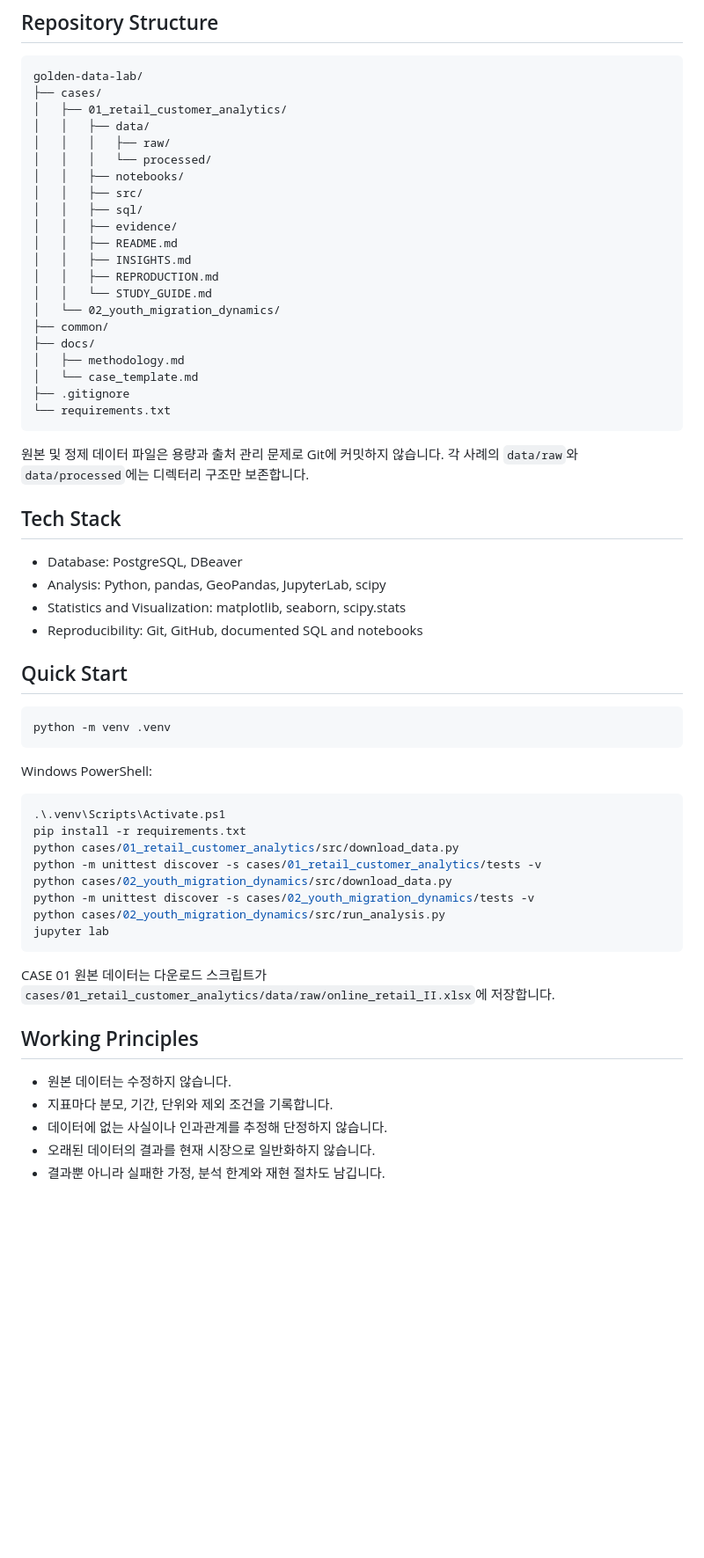
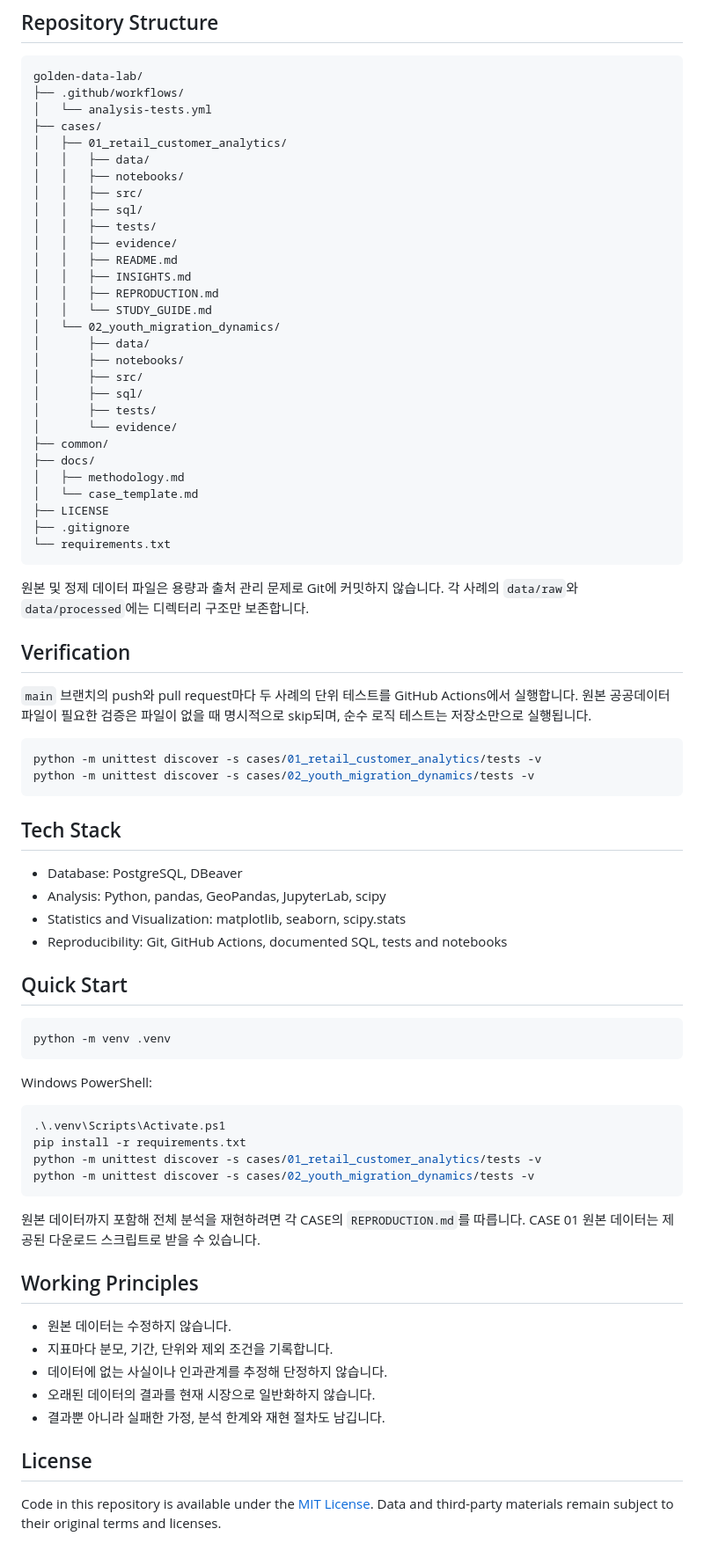
Before and after one commit to ssg-sak/golden-data-lab, a Markdown page: README.md, the part around one of its changes. Shown at 88% size. GitHub-like rendering; blank space fills up the shorter version.

````diff
--- a/README.md
+++ b/README.md
@@ -60,36 +83,53 @@ UCI Online Retail II의 약 106만 건 거래 라인을 이용해 고객과 매
 
 ```text
 golden-data-lab/
+├── .github/workflows/
+│   └── analysis-tests.yml
 ├── cases/
 │   ├── 01_retail_customer_analytics/
 │   │   ├── data/
-│   │   │   ├── raw/
-│   │   │   └── processed/
 │   │   ├── notebooks/
 │   │   ├── src/
 │   │   ├── sql/
+│   │   ├── tests/
 │   │   ├── evidence/
 │   │   ├── README.md
 │   │   ├── INSIGHTS.md
 │   │   ├── REPRODUCTION.md
 │   │   └── STUDY_GUIDE.md
 │   └── 02_youth_migration_dynamics/
+│       ├── data/
+│       ├── notebooks/
+│       ├── src/
+│       ├── sql/
+│       ├── tests/
+│       └── evidence/
 ├── common/
 ├── docs/
 │   ├── methodology.md
 │   └── case_template.md
+├── LICENSE
 ├── .gitignore
 └── requirements.txt
 ```
 
 원본 및 정제 데이터 파일은 용량과 출처 관리 문제로 Git에 커밋하지 않습니다. 각 사례의 `data/raw`와 `data/processed`에는 디렉터리 구조만 보존합니다.
 
+## Verification
+
+`main` 브랜치의 push와 pull request마다 두 사례의 단위 테스트를 GitHub Actions에서 실행합니다. 원본 공공데이터 파일이 필요한 검증은 파일이 없을 때 명시적으로 skip되며, 순수 로직 테스트는 저장소만으로 실행됩니다.
+
+```bash
+python -m unittest discover -s cases/01_retail_customer_analytics/tests -v
+python -m unittest discover -s cases/02_youth_migration_dynamics/tests -v
+```
+
 ## Tech Stack
 
 - Database: PostgreSQL, DBeaver
 - Analysis: Python, pandas, GeoPandas, JupyterLab, scipy
 - Statistics and Visualization: matplotlib, seaborn, scipy.stats
-- Reproducibility: Git, GitHub, documented SQL and notebooks
+- Reproducibility: Git, GitHub Actions, documented SQL, tests and notebooks
 
 ## Quick Start
 
@@ -102,15 +142,11 @@ Windows PowerShell:
 ```powershell
 .\.venv\Scripts\Activate.ps1
 pip install -r requirements.txt
-python cases/01_retail_customer_analytics/src/download_data.py
 python -m unittest discover -s cases/01_retail_customer_analytics/tests -v
-python cases/02_youth_migration_dynamics/src/download_data.py
 python -m unittest discover -s cases/02_youth_migration_dynamics/tests -v
-python cases/02_youth_migration_dynamics/src/run_analysis.py
-jupyter lab
 ```
 
-CASE 01 원본 데이터는 다운로드 스크립트가 `cases/01_retail_customer_analytics/data/raw/online_retail_II.xlsx`에 저장합니다.
+원본 데이터까지 포함해 전체 분석을 재현하려면 각 CASE의 `REPRODUCTION.md`를 따릅니다. CASE 01 원본 데이터는 제공된 다운로드 스크립트로 받을 수 있습니다.
 
 ## Working Principles
 
@@ -119,3 +155,7 @@ CASE 01 원본 데이터는 다운로드 스크립트가 `cases/01_retail_custom
 - 데이터에 없는 사실이나 인과관계를 추정해 단정하지 않습니다.
 - 오래된 데이터의 결과를 현재 시장으로 일반화하지 않습니다.
 - 결과뿐 아니라 실패한 가정, 분석 한계와 재현 절차도 남깁니다.
+
+## License
+
+Code in this repository is available under the [MIT License](./LICENSE). Data and third-party materials remain subject to their original terms and licenses.
````
Also changed, not shown: other parts of README.md (+30 -7 lines).
